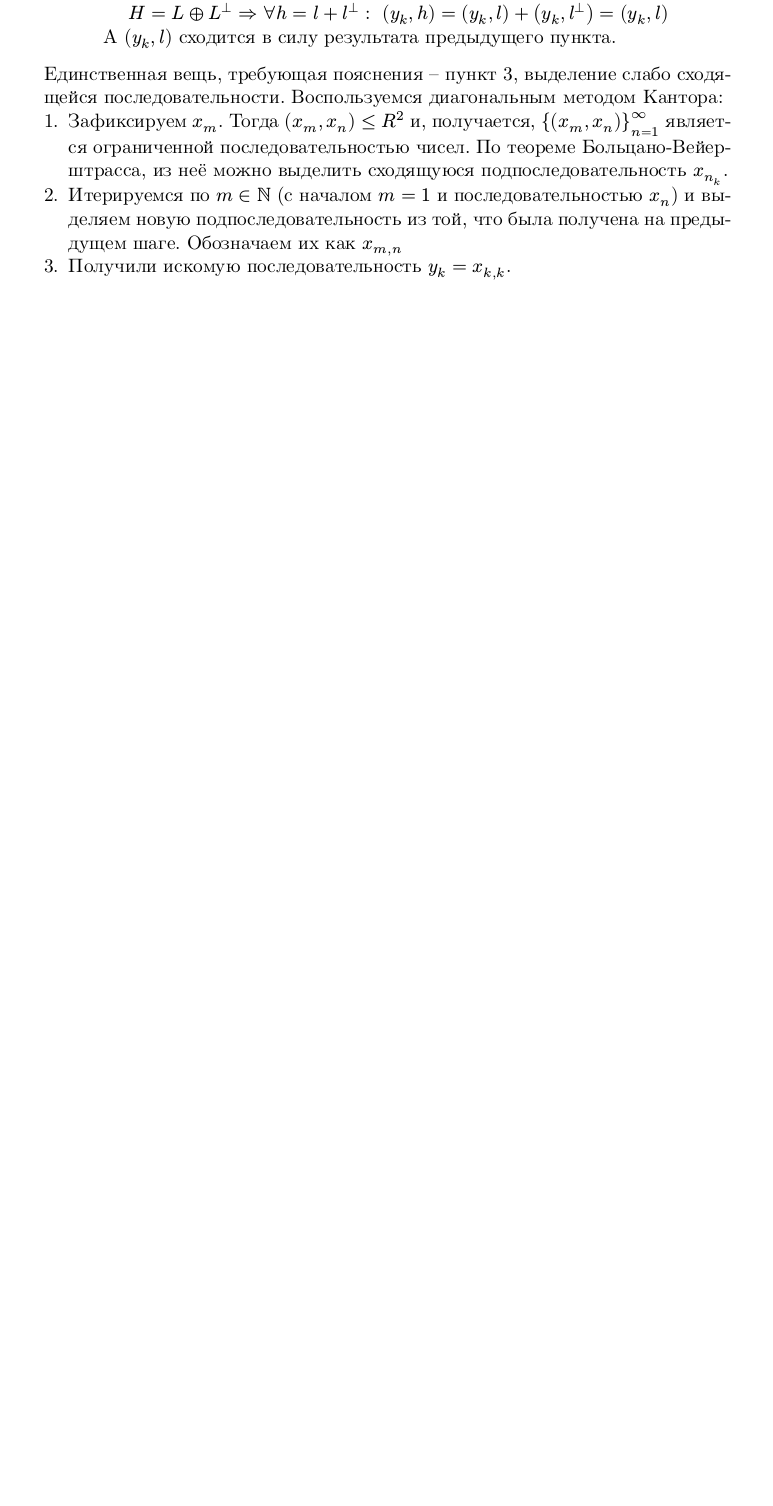
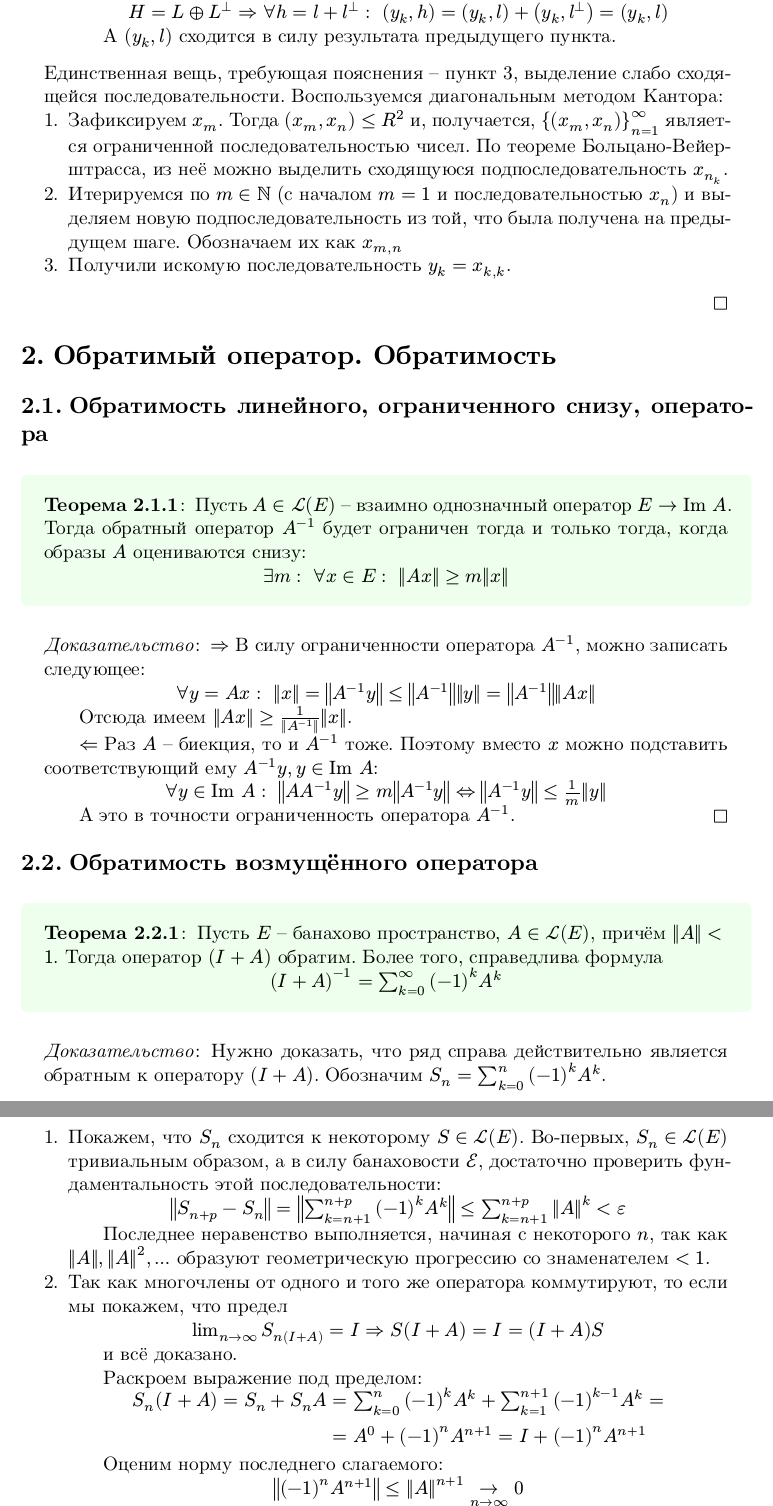
Before and after one commit to dainbow/FunctionalAnalysis2, a Typst document (main.typ): part of page 5 of 5 before the commit and two parts of pages 5 and 6 of 7 after it, the two joined at a grey line, cut so that both start at the same text, the shorter picture padded with empty space. The pictures show the PDF file main.pdf that the author committed with the source.

Commit message:
Second theme

```diff
--- a/main.typ
+++ b/main.typ
@@ -208,3 +208,63 @@
   + Итерируемся по $m in NN$ (с началом $m = 1$ и последовательностью $x_n$) и выделяем новую подпоследовательность из той, что была получена на предыдущем шаге. Обозначаем их как $x_(m,n)$
   + Получили искомую последовательность $y_k = x_(k,k)$.
 ]
+= Обратимый оператор. Обратимость
+== Обратимость линейного, ограниченного снизу, оператора
+#theorem[
+  Пусть $A in cal(L)(E)$ -- взаимно однозначный оператор $E -> "Im" A$. Тогда обратный оператор $A^(-1)$ будет ограничен тогда и только тогда, когда образы $A$ оцениваются снизу:
+  #eq[
+    $exists m : space forall x in E : space norm(A x) >= m norm(x)$
+  ]
+]
+
+#proof[
+  $=>$ В силу ограниченности оператора $A^(-1)$, можно записать следующее:
+  #eq[
+    $forall y = A x : space norm(x) = norm(A^(-1) y) <= norm(A^(-1))norm(y) = norm(A^(-1))norm(A x)$
+  ]
+  Отсюда имеем $norm(A x) >= 1 / norm(A^(-1))norm(x)$.
+
+  $arrow.l.double$ Раз $A$ -- биекция, то и $A^(-1)$ тоже. Поэтому вместо $x$ можно подставить соответствующий ему $A^(-1) y, y in "Im" A$:
+  #eq[
+    $forall y in "Im" A : space norm(A A^(-1) y) >= m norm(A^(-1) y) <=> norm(A^(-1) y) <= 1/m norm(y)$
+  ]
+  А это в точности ограниченность оператора $A^(-1)$.
+]
+
+== Обратимость возмущённого оператора
+#theorem[
+  Пусть $E$ -- банахово пространство, $A in cal(L)(E)$, причём $norm(A) < 1$. Тогда оператор $(I + A)$ обратим. Более того, справедлива формула
+  #eq[
+    $(I + A)^(-1) = sum_(k = 0)^oo (-1)^k A^k$
+  ]
+]
+
+#proof[
+  Нужно доказать, что ряд справа действительно является обратным к оператору $(I + A)$. Обозначим $S_n = sum_(k = 0)^n (-1)^k A^k$.
+  + Покажем, что $S_n$ сходится к некоторому $S in cal(L)(E)$. Во-первых, $S_n in cal(L)(E)$ тривиальным образом, а в силу банаховости $cal(E)$, достаточно проверить фундаментальность этой последовательности:
+    #eq[
+      $norm(S_(n + p) - S_n) = norm(sum_(k = n + 1)^(n + p)(-1)^k A^k) <= sum_(k = n + 1)^(n + p) norm(A)^k < epsilon$
+    ]
+    Последнее неравенство выполняется, начиная с некоторого $n$, так как $norm(A), norm(A)^2, ...$ образуют геометрическую прогрессию со знаменателем $< 1$.
+  + Так как многочлены от одного и того же оператора коммутируют, то если мы покажем, что предел
+    #eq[
+      $lim_(n -> oo)S_n(I + A) = I => S(I + A) = I = (I + A)S$
+    ]
+    и всё доказано.
+
+    Раскроем выражение под пределом:
+    #eq[
+      $S_n (I + A) = S_n + S_n A &= sum_(k = 0)^n (-1)^k A^k + sum_(k = 1)^(n + 1)(-1)^(k - 1) A^k = \ &= A^0 + (-1)^n A^(n + 1) = I + (-1)^n A^(n + 1)$
+    ]
+    Оценим норму последнего слагаемого:
+    #eq[
+      $norm((-1)^n A^(n + 1)) <= norm(A)^(n + 1) ->_(n -> oo)0$
+    ]
+    Стало быть, $lim_(n -> oo)S_n(I + A) = I + 0$, что и требовалось доказать.
+]
+
+#theorem[
+  Пусть $E$ -- банахово пространство, $A in cal(L)(E)$ и $A^(-1) in cal(L)(E)$. Также пусть $Delta A in cal(L)(E)$, причём $norm(Delta A) < 1 / norm(A^(-1))$. Тогда $(A + Delta A)^(-1) in cal(L)(E)$.
+]
+
+#proof[
```
Also changed, not shown: main.pdf, program.pdf (added), main.typ (26 more changed lines).
